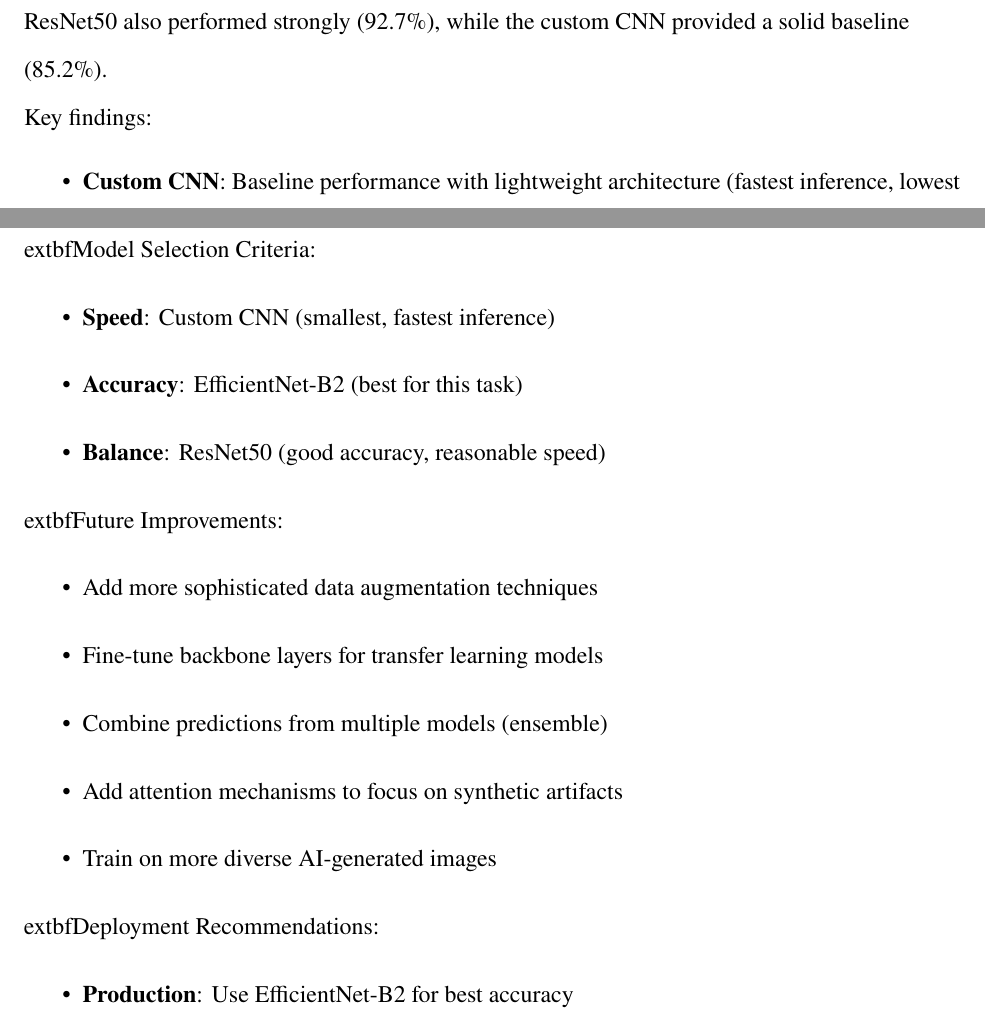
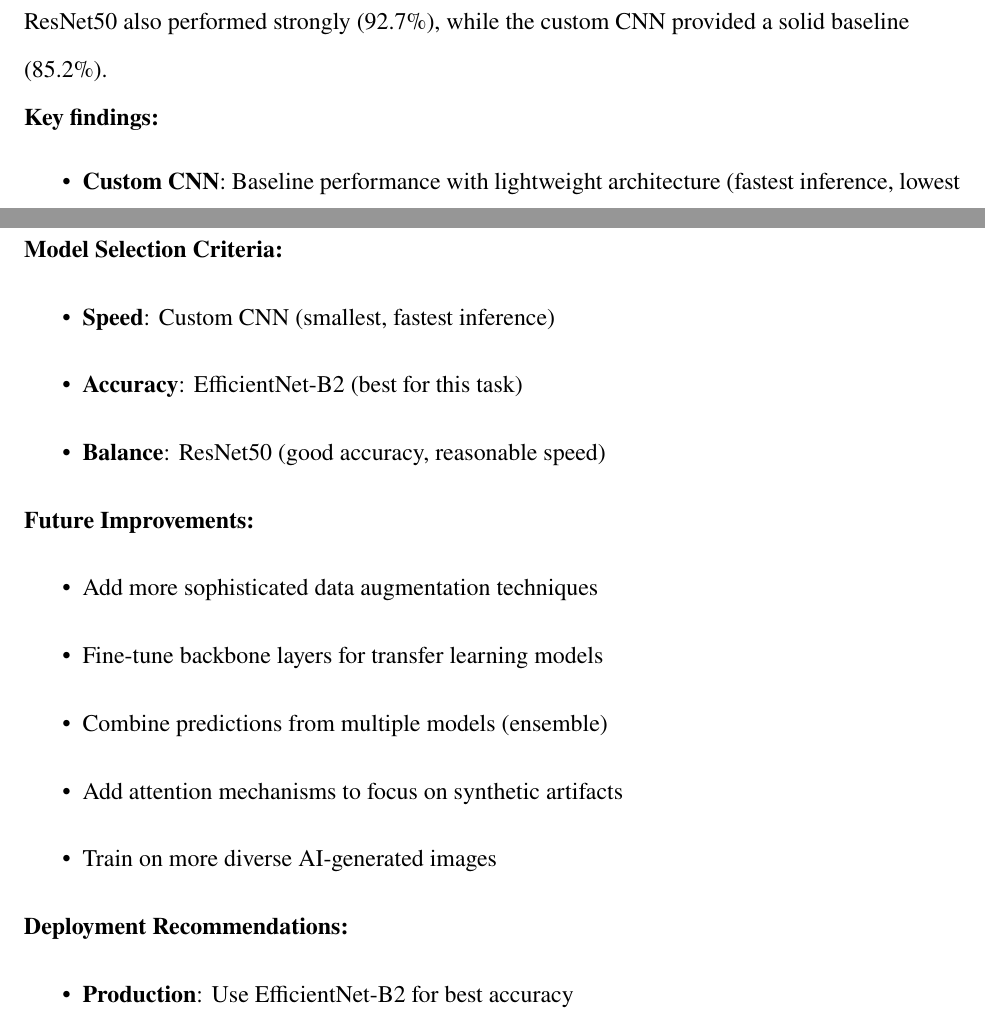
Before and after one commit to marstonsward/AAI-521-Computer-Vision-Image-Classification-Project, a LaTeX paper (report/main.tex): two parts of pages 6 and 7 of 26, joined at a grey line, cut so that both start at the same text. Compiled offline with pdfLaTeX.

Commit message:
fix: Update report formatting and enhance key findings section in main.tex

```diff
--- a/report/main.tex
+++ b/report/main.tex
@@ -14,6 +14,7 @@
 
 % Nice URLs and clickable links (without colored boxes)
 \usepackage{url}
+\usepackage[hidelinks]{hyperref}
 
 % APA citations - natbib mode for \citep command
 \usepackage[natbibapa]{apacite}
@@ -282,21 +283,21 @@
 with minimal fine-tuning. EfficientNet-B2's superior performance (94.1\% test accuracy) validates compound
 scaling as an effective approach for balancing model capacity and computational efficiency. ResNet50 also performed strongly (92.7\%), while the custom CNN provided a solid baseline (85.2\%).
 
-Key findings:
+\textbf{Key findings:}
 \begin{itemize}
     \item \textbf{Custom CNN}: Baseline performance with lightweight architecture (fastest inference, lowest accuracy).
     \item \textbf{ResNet50}: Strong transfer learning performance with minimal training (good balance of speed and accuracy).
     \item \textbf{EfficientNet-B2}: Best for capturing fine-grained details in high-resolution images (highest accuracy, more computationally intensive).
 \end{itemize}
 
-	extbf{Model Selection Criteria:}
+\textbf{Model Selection Criteria:}
 \begin{itemize}
     \item \textbf{Speed}: Custom CNN (smallest, fastest inference)
     \item \textbf{Accuracy}: EfficientNet-B2 (best for this task)
     \item \textbf{Balance}: ResNet50 (good accuracy, reasonable speed)
 \end{itemize}
 
-	extbf{Future Improvements:}
+\textbf{Future Improvements:}
 \begin{itemize}
     \item Add more sophisticated data augmentation techniques
     \item Fine-tune backbone layers for transfer learning models
@@ -305,7 +306,7 @@
     \item Train on more diverse AI-generated images
 \end{itemize}
 
-	extbf{Deployment Recommendations:}
+\textbf{Deployment Recommendations:}
 \begin{itemize}
     \item \textbf{Production}: Use EfficientNet-B2 for best accuracy
     \item \textbf{Edge Devices}: Use Custom CNN for resource-constrained environments
```
Also changed, not shown: report/main.pdf.
